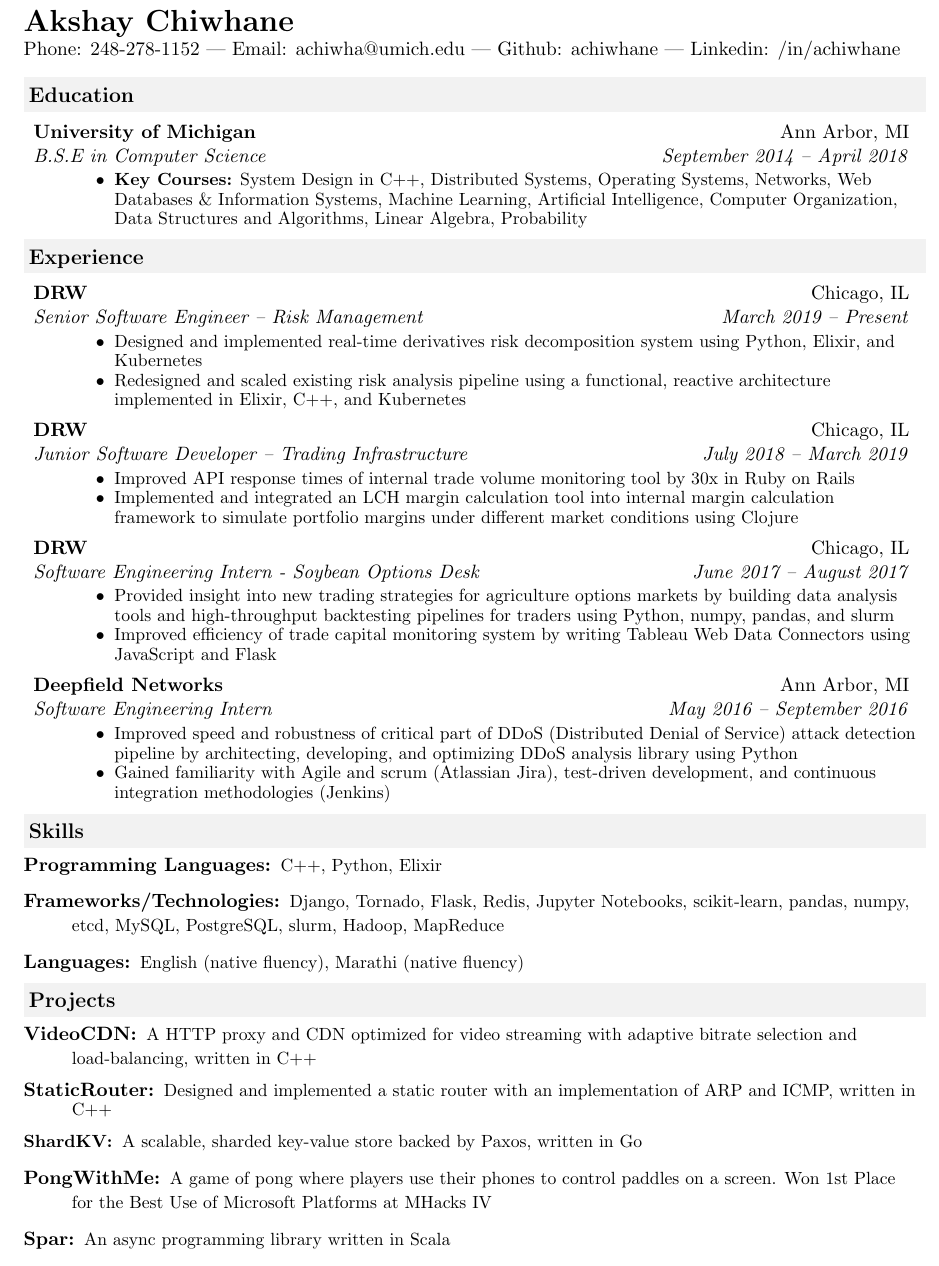
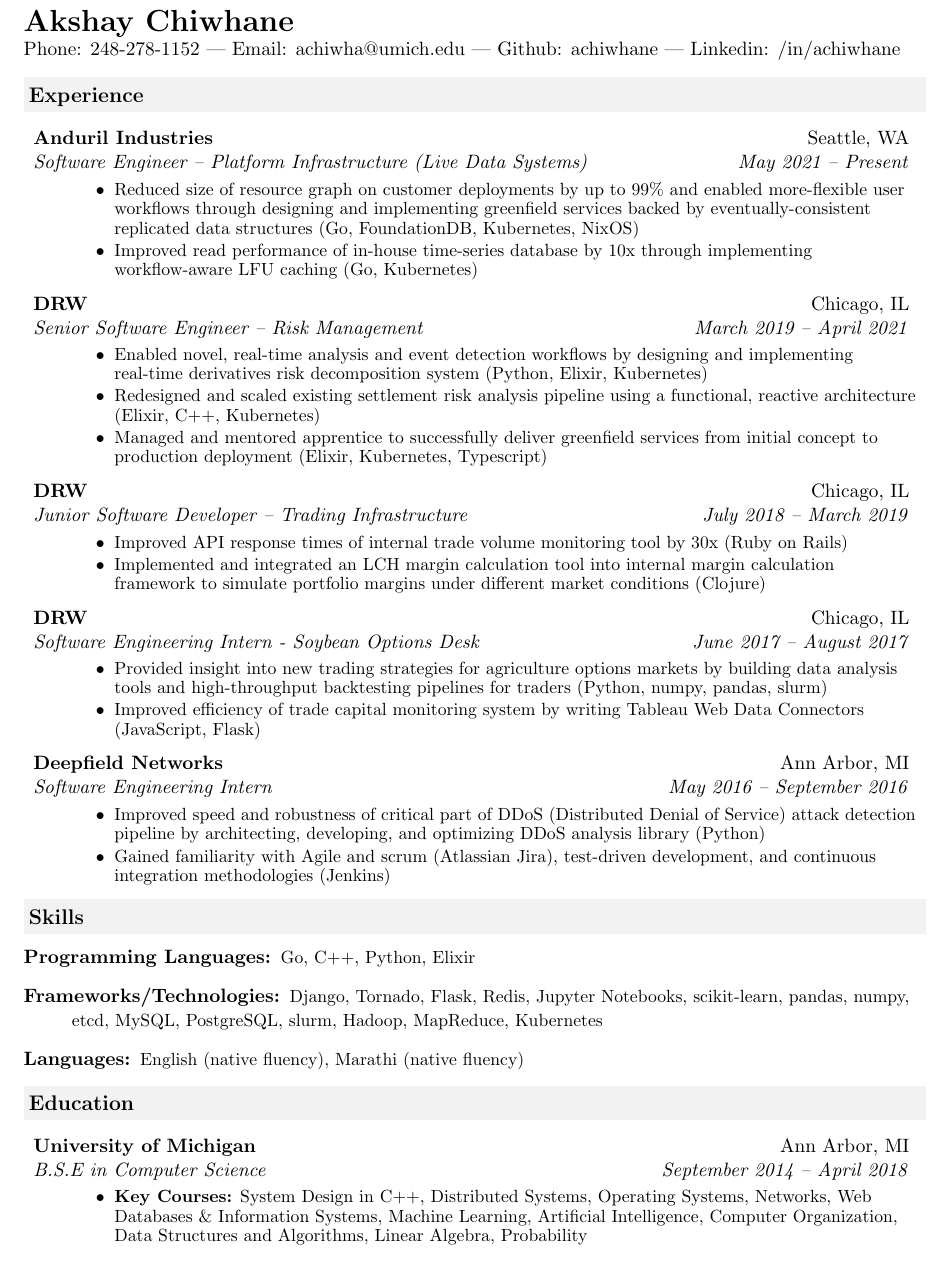
Before and after one commit to achiwhane/resume, a LaTeX CV (resume.tex): part of the page, cut so that both start at the same text. Compiled offline with pdfLaTeX.

Commit message:
update with anduril stuff

```diff
--- a/resume.tex
+++ b/resume.tex
@@ -67,6 +67,82 @@
 
 		\mywebheader
 
+
+
+		%%%%%%%%%%%%%%%%%%%%%%
+		\resheading{Experience}
+		\begin{description}
+			\item
+			\ressubheading{Anduril Industries}{Seattle, WA}
+			{Software Engineer -- Platform Infrastructure (Live Data Systems)}{May 2021 -- Present}
+			{
+				\footnotesize
+				\begin{itemize}
+					\resitem{Reduced size of resource graph on customer deployments by up to 99\% and enabled more-flexible user workflows through designing and implementing greenfield services backed by eventually-consistent replicated data structures  (Go, FoundationDB, Kubernetes, NixOS)}
+					\resitem{Improved read performance of in-house time-series database by 10x through implementing workflow-aware LFU caching (Go, Kubernetes)}
+				\end{itemize}
+			}
+			\item
+			\ressubheading{DRW}{Chicago, IL}
+			{Senior Software Engineer -- Risk Management}{March 2019 -- April 2021}
+			{
+				\footnotesize
+				\begin{itemize}
+					\resitem{Enabled novel, real-time analysis and event detection workflows by designing and implementing real-time derivatives risk decomposition system  (Python, Elixir, Kubernetes)}
+					\resitem{Redesigned and scaled existing settlement risk analysis pipeline using a functional, reactive architecture (Elixir, C++, Kubernetes)}
+					\resitem{Managed and mentored apprentice to successfully deliver greenfield services from initial concept to production deployment (Elixir, Kubernetes, Typescript) }
+				\end{itemize}
+			}
+			\item
+			\ressubheading{DRW}{Chicago, IL}
+			{Junior Software Developer -- Trading Infrastructure}{July 2018 -- March 2019}
+			{
+				\footnotesize
+				\begin{itemize}
+					\resitem{Improved API response times of internal trade volume monitoring tool by 30x (Ruby on Rails)}
+					\resitem{Implemented and integrated an LCH margin calculation tool into internal margin calculation framework to simulate portfolio margins under different market conditions (Clojure)}
+				\end{itemize}
+			}
+			\item
+			\ressubheading{DRW}{Chicago, IL}
+			{Software Engineering Intern - Soybean Options Desk}{June 2017 -- August 2017}
+			{
+				\footnotesize
+				\begin{itemize}
+					\resitem{Provided insight into new trading strategies for agriculture options markets by building data analysis tools and high-throughput backtesting pipelines for traders  (Python, numpy, pandas, slurm)}
+					\resitem{Improved efficiency of trade capital monitoring system by writing Tableau Web Data Connectors  (JavaScript, Flask)}
+				\end{itemize}
+			}
+			\item
+			\ressubheading{Deepfield Networks}{Ann Arbor, MI}
+			{Software Engineering Intern}{May 2016 -- September 2016}
+			{
+				\footnotesize
+				\begin{itemize}
+					\resitem{Improved speed and robustness of critical part of DDoS (Distributed Denial of Service) attack detection pipeline by architecting, developing, and optimizing DDoS analysis library (Python)}
+					\resitem{Gained familiarity with Agile and scrum (Atlassian Jira), test-driven development, and continuous integration methodologies (Jenkins)}
+				\end{itemize}
+			}
+		\end{description}  % End Experience list
+
+		\resheading{Skills}
+		\begin{description}
+			\item[Programming Languages:]
+			{
+				\footnotesize
+				Go, C++, Python, Elixir
+			}
+			\item[Frameworks/Technologies:]
+			{
+				\footnotesize
+				Django, Tornado, Flask, Redis, Jupyter Notebooks, scikit-learn, pandas, numpy, etcd, MySQL, PostgreSQL, slurm, Hadoop, MapReduce, Kubernetes
+			}
+			\item[Languages:]
+			{
+				\footnotesize
+				English (native fluency), Marathi (native fluency)
+			}
+		\end{description} % End Skills list
 		%%%%%%%%%%%%%%%%%%%%%%
 		\resheading{Education}
 		\begin{description}
@@ -91,100 +167,5 @@
 			}
 		\end{description} % End Education list
 
-		%%%%%%%%%%%%%%%%%%%%%%
-		\resheading{Experience}
-		\begin{description}
-			\item
-			\ressubheading{DRW}{Chicago, IL}
-			{Senior Software Engineer -- Risk Management}{March 2019 -- Present}
-			{
-				\footnotesize
-				\begin{itemize}
-					\resitem{Designed and implemented real-time derivatives risk decomposition system using Python, Elixir, and Kubernetes}
-					\resitem{Redesigned and scaled existing risk analysis pipeline using a functional, reactive architecture implemented in Elixir, C++, and Kubernetes}
-				\end{itemize}
-			}
-			\item
-			\ressubheading{DRW}{Chicago, IL}
-			{Junior Software Developer -- Trading Infrastructure}{July 2018 -- March 2019}
-			{
-				\footnotesize
-				\begin{itemize}
-					\resitem{Improved API response times of internal trade volume monitoring tool by 30x in Ruby on Rails}
-					\resitem{Implemented and integrated an LCH margin calculation tool into internal margin calculation framework to simulate portfolio margins under different market conditions using Clojure}
-				\end{itemize}
-			}
-			\item
-			\ressubheading{DRW}{Chicago, IL}
-			{Software Engineering Intern - Soybean Options Desk}{June 2017 -- August 2017}
-			{
-				\footnotesize
-				\begin{itemize}
-					\resitem{Provided insight into new trading strategies for agriculture options markets by building data analysis tools and high-throughput backtesting pipelines for traders using Python, numpy, pandas, and slurm}
-					\resitem{Improved efficiency of trade capital monitoring system by writing Tableau Web Data Connectors using JavaScript and Flask}
-				\end{itemize}
-			}
-			\item
-			\ressubheading{Deepfield Networks}{Ann Arbor, MI}
-			{Software Engineering Intern}{May 2016 -- September 2016}
-			{
-				\footnotesize
-				\begin{itemize}
-					\resitem{Improved speed and robustness of critical part of DDoS (Distributed Denial of Service) attack detection pipeline by architecting, developing, and optimizing DDoS analysis library using Python}
-					\resitem{Gained familiarity with Agile and scrum (Atlassian Jira), test-driven development, and continuous integration methodologies (Jenkins)}
-				\end{itemize}
-			}
-		\end{description}  % End Experience list
-
-		\resheading{Skills}
-		\begin{description}
-			\item[Programming Languages:]
-			{
-				\footnotesize
-				C++, Python, Elixir
-			}
-			\item[Frameworks/Technologies:]
-			{
-				\footnotesize
-				Django, Tornado, Flask, Redis, Jupyter Notebooks, scikit-learn, pandas, numpy, etcd, MySQL, PostgreSQL, slurm, Hadoop, MapReduce
-			}
-			\item[Languages:]
-			{
-				\footnotesize
-				English (native fluency), Marathi (native fluency)
-			}
-		\end{description} % End Skills list
-
-		\resheading{Projects}
-		\begin{description}
-			\item[VideoCDN:]
-			{
-				\footnotesize
-				A HTTP proxy and CDN optimized for video streaming with adaptive bitrate selection and load-balancing, written in C++
-			}
-			\item[StaticRouter:]
-			{
-				\footnotesize
-				Designed and implemented a static router with an implementation of ARP and ICMP, written in C++
-			\item[ShardKV:]
-			{
-				\footnotesize
-				A scalable, sharded key-value store backed by Paxos, written in Go
-			}
-
-			}
-			\item[PongWithMe:]
-			{
-				\footnotesize
-				A game of pong where players use their phones to control paddles on a screen. Won 1st Place for the Best Use of Microsoft Platforms at MHacks IV
-			}
-
-			\item[Spar:]
-			{
-				\footnotesize
-				An async programming library written in Scala
-			}
-		\end{description}
-
 
 \end{document}
```
Also changed, not shown: resume.pdf, 2 other files.
